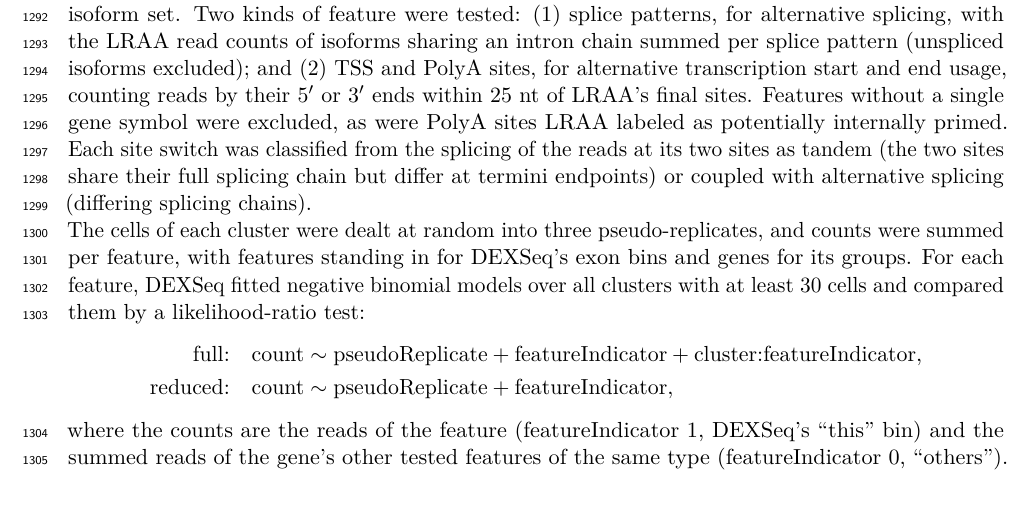
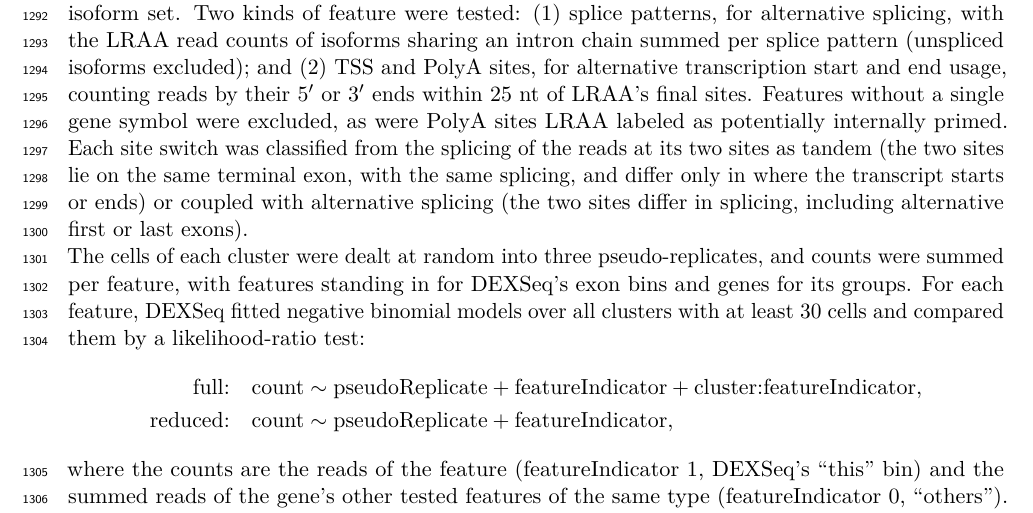
Before and after one commit to MethodsDev/LRAA-paper-LaTeX, a LaTeX document (main.tex, which reads sections/methods.tex): part of page 39 of 74, cut so that both start at the same text. Compiled offline with pdfLaTeX.

Commit message:
Methods: tandem vs coupled site switches defined as the classifier does
Co-Authored-By: Claude Opus 5.5 <noreply@anthropic.com>

```diff
--- a/sections/methods.tex
+++ b/sections/methods.tex
@@ -236,7 +236,7 @@ Single cell and nuclei analyses were performed using Seurat v5 \citep{hao2024}.
 
 \subsection{Differential isoform usage testing}\label{differential-isoform-usage-testing}
 
-Differential usage between cell clusters was tested with DEXSeq \citep{anders2012} on pseudo-replicates, the approach Sierra \citep{patrick2020} and SCAPE \citep{zhou2022} take to polyadenylation site usage in single-cell data, using the reference-guided, cluster-guided LRAA isoform set. Two kinds of feature were tested: (1) splice patterns, for alternative splicing, with the LRAA read counts of isoforms sharing an intron chain summed per splice pattern (unspliced isoforms excluded); and (2) TSS and PolyA sites, for alternative transcription start and end usage, counting reads by their 5\p{} or 3\p{} ends within 25 nt of LRAA's final sites. Features without a single gene symbol were excluded, as were PolyA sites LRAA labeled as potentially internally primed. Each site switch was classified from the splicing of the reads at its two sites as tandem (the two sites share their full splicing chain but differ at termini endpoints) or coupled with alternative splicing (differing splicing chains).
+Differential usage between cell clusters was tested with DEXSeq \citep{anders2012} on pseudo-replicates, the approach Sierra \citep{patrick2020} and SCAPE \citep{zhou2022} take to polyadenylation site usage in single-cell data, using the reference-guided, cluster-guided LRAA isoform set. Two kinds of feature were tested: (1) splice patterns, for alternative splicing, with the LRAA read counts of isoforms sharing an intron chain summed per splice pattern (unspliced isoforms excluded); and (2) TSS and PolyA sites, for alternative transcription start and end usage, counting reads by their 5\p{} or 3\p{} ends within 25 nt of LRAA's final sites. Features without a single gene symbol were excluded, as were PolyA sites LRAA labeled as potentially internally primed. Each site switch was classified from the splicing of the reads at its two sites as tandem (the two sites lie on the same terminal exon, with the same splicing, and differ only in where the transcript starts or ends) or coupled with alternative splicing (the two sites differ in splicing, including alternative first or last exons).
 
 The cells of each cluster were dealt at random into three pseudo-replicates, and counts were summed per feature, with features standing in for DEXSeq's exon bins and genes for its groups. For each feature, DEXSeq fitted negative binomial models over all clusters with at least 30 cells and compared them by a likelihood-ratio test:
 \begin{align*}
```
